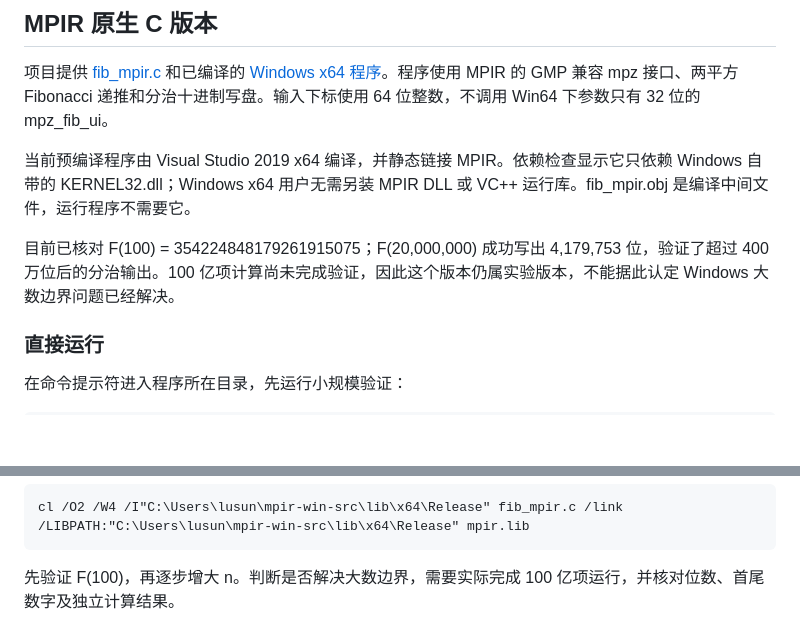
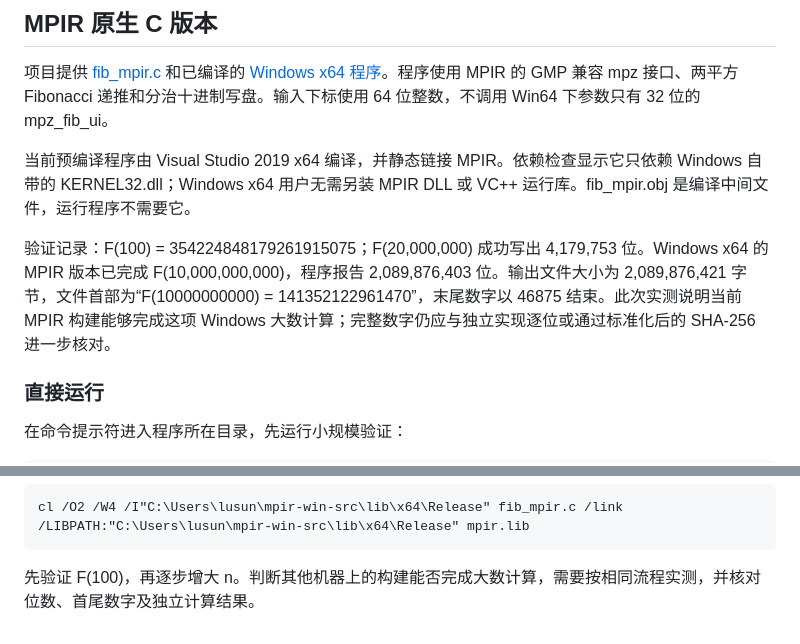
Before and after one commit to sr-lxd/fibonacci-10-billion-calculator, a Markdown page: README.md, 2 parts joined by grey strips. Drawn GitHub-style; blank space fills up the shorter version.

Commit message:
Record successful Windows MPIR 10-billion run

```diff
--- a/README.md
+++ b/README.md
@@ -53,7 +53,7 @@ F(10¹⁰) 的二进制整数约 868 MiB，转成十进制后有约 2.09 GB 文
 
 当前预编译程序由 Visual Studio 2019 x64 编译，并静态链接 MPIR。依赖检查显示它只依赖 Windows 自带的 KERNEL32.dll；Windows x64 用户无需另装 MPIR DLL 或 VC++ 运行库。fib_mpir.obj 是编译中间文件，运行程序不需要它。
 
-目前已核对 F(100) = 354224848179261915075；F(20,000,000) 成功写出 4,179,753 位，验证了超过 400 万位后的分治输出。100 亿项计算尚未完成验证，因此这个版本仍属实验版本，不能据此认定 Windows 大数边界问题已经解决。
+验证记录：F(100) = 354224848179261915075；F(20,000,000) 成功写出 4,179,753 位。Windows x64 的 MPIR 版本已完成 F(10,000,000,000)，程序报告 2,089,876,403 位。输出文件大小为 2,089,876,421 字节，文件首部为“F(10000000000) = 141352122961470”，末尾数字以 46875 结束。此次实测说明当前 MPIR 构建能够完成这项 Windows 大数计算；完整数字仍应与独立实现逐位或通过标准化后的 SHA-256 进一步核对。
 
 ### 直接运行
 
@@ -82,4 +82,4 @@ Windows 原生 Visual Studio 工程使用 [Brian Gladman 的 MPIR Windows 仓库
 
     cl /O2 /W4 /I"C:\Users\lusun\mpir-win-src\lib\x64\Release" fib_mpir.c /link /LIBPATH:"C:\Users\lusun\mpir-win-src\lib\x64\Release" mpir.lib
 
-先验证 F(100)，再逐步增大 n。判断是否解决大数边界，需要实际完成 100 亿项运行，并核对位数、首尾数字及独立计算结果。
+先验证 F(100)，再逐步增大 n。判断其他机器上的构建能否完成大数计算，需要按相同流程实测，并核对位数、首尾数字及独立计算结果。
```
